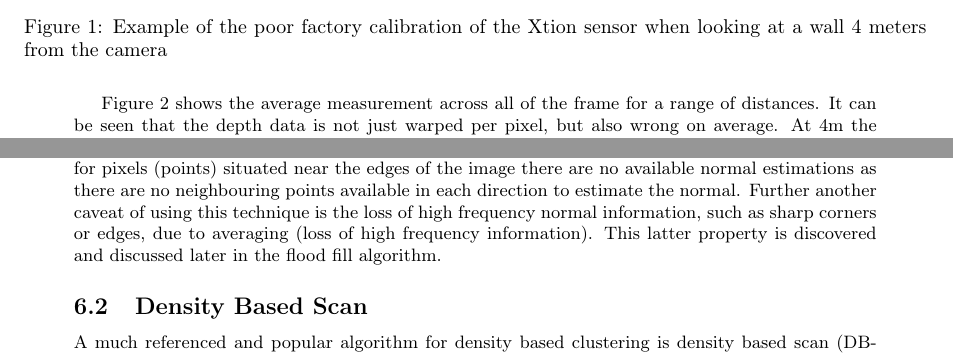
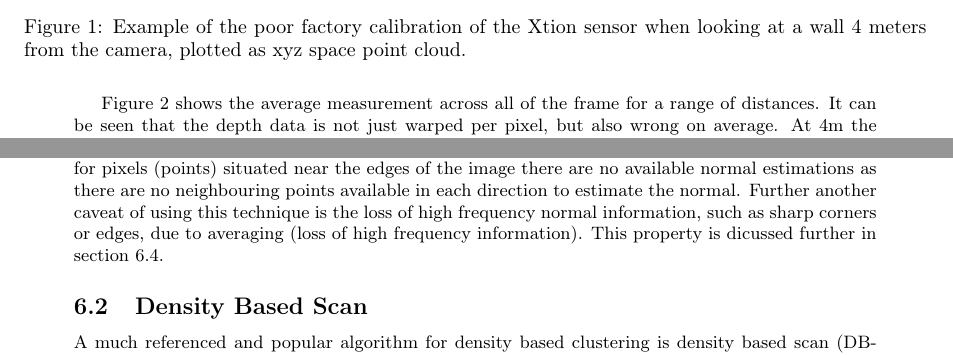
Before and after one commit to proftom/QuadCopter, a LaTeX document (report/Report.tex): two parts of pages 7 and 10 of 25, joined at a grey line, cut so that both start at the same text. Compiled offline with pdfLaTeX.

Commit message:
Report: banana edit

```diff
--- a/report/Report.tex
+++ b/report/Report.tex
@@ -295,7 +295,7 @@ As mentioned above, the factory calibration of the RGB-D camera's depth sensor i
 \centering     %%% not \center
 \includegraphics[width=0.8\textwidth]{uncal5m.PNG}
 %\subfloat[coloured point cloud]{\label{fig:clouduncal5m}\includegraphics[width=60mm]{wallat6m}}
-\caption{Example of the poor factory calibration of the Xtion sensor when looking at a wall 4 meters from the camera}
+\caption{Example of the poor factory calibration of the Xtion sensor when looking at a wall 4 meters from the camera, plotted as xyz space point cloud.}
 \label{fig:uncal5m}
 \end{figure}
 %todo!!!: would be nice to fix up the lhs matlab plot, no axes labeling, too small to see, etc. Maybe just nuke the colour plot
@@ -384,7 +384,7 @@ To obtain consistent and robust computer vision the open source PCL was used as
 \subsection{Normal Estimation} % (fold)
 \label{sub:normal_estimation}
 
-The first feature employed from the PCL was normal estimation. Once the Xtion passes the raw point cloud data to the PCL, a kernel operator is run over the image which integrates over many points to obtain an estimate of the normal. By using this integral normal estimation noisy and sporadic normal estimations are smoothed out, which are present if normal estimates are taken for just a single point. However, by using a kernel an initial amount of information is required, and hence, for pixels (points) situated near the edges of the image there are no available normal estimations as there are no neighbouring points available in each direction to estimate the normal. Further another caveat of using this technique is the loss of high frequency normal information, such as sharp corners or edges, due to averaging (loss of high frequency information). This latter property is discovered and discussed later in the flood fill algorithm.
+The first feature employed from the PCL was normal estimation. Once the Xtion passes the raw point cloud data to the PCL, a kernel operator is run over the image which integrates over many points to obtain an estimate of the normal. By using this integral normal estimation noisy and sporadic normal estimations are smoothed out, which are present if normal estimates are taken for just a single point. However, by using a kernel an initial amount of information is required, and hence, for pixels (points) situated near the edges of the image there are no available normal estimations as there are no neighbouring points available in each direction to estimate the normal. Further another caveat of using this technique is the loss of high frequency normal information, such as sharp corners or edges, due to averaging (loss of high frequency information). This property is dicussed further in section \ref{sub:flood_fill_algo}.
 \subsection{Density Based Scan} % (fold)
 \label{sub:density_based_scan}
 
```
Also changed, not shown: report/Report.tex (1 more changed lines).
